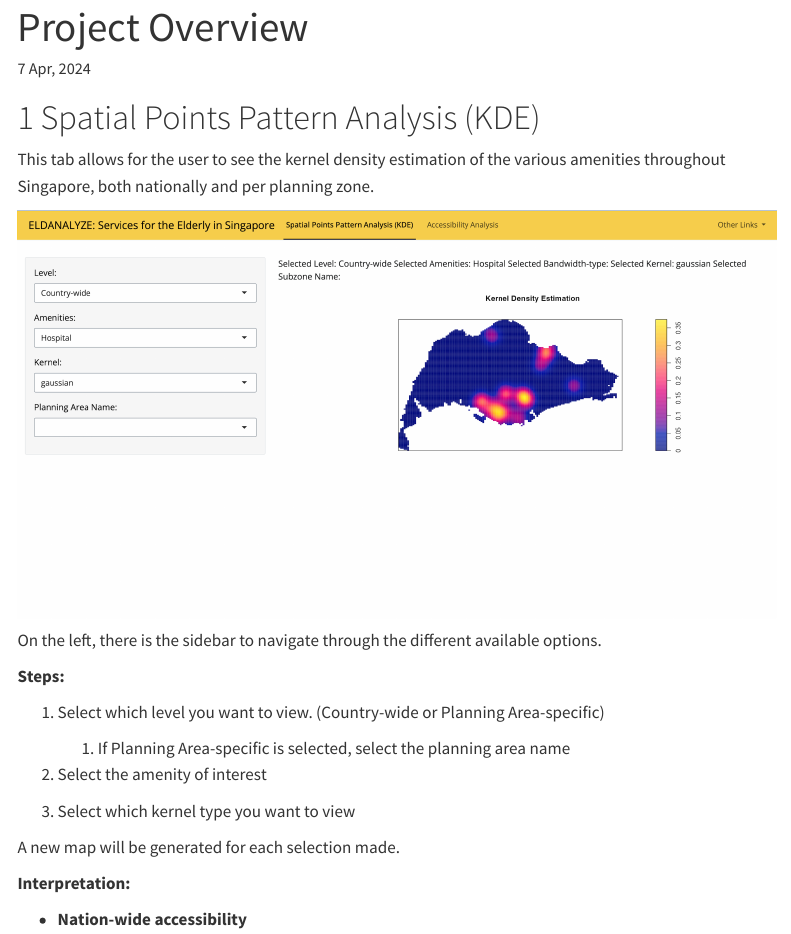
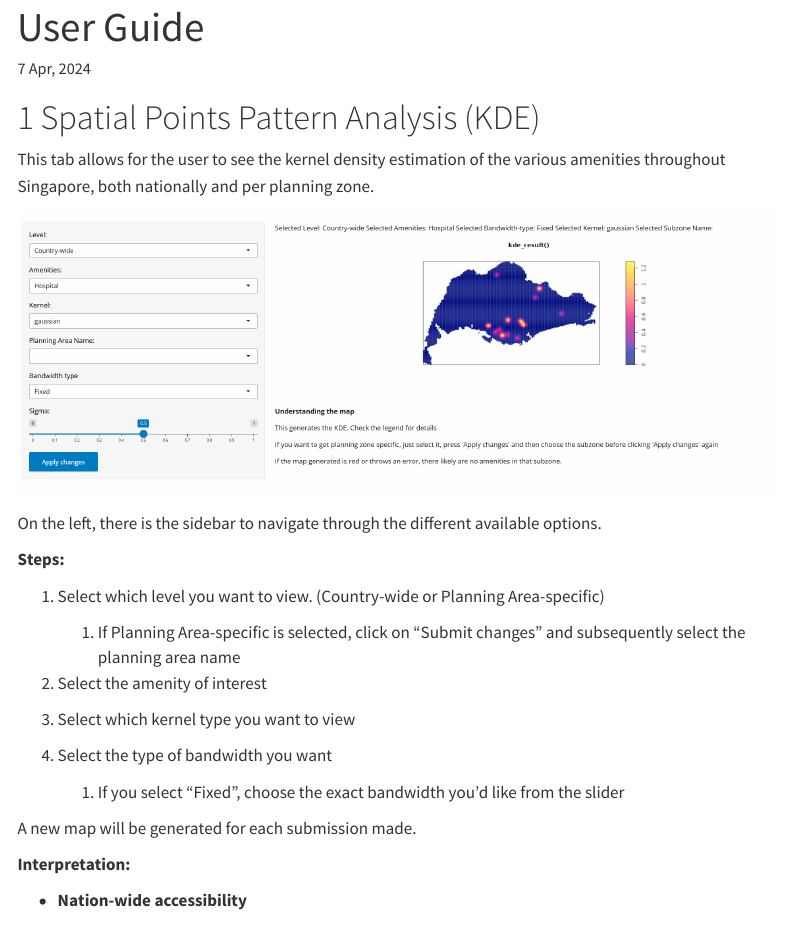
Before and after one commit to OdeliaPeh/githubTest, a Quarto document (ShinyApp/UserGuide.qmd): the page in a window 1100 px wide, from its top. Rendered offline with R 4.5, knitr and Pandoc in place of Quarto, with nearby package versions; menus at the side of the page are left out.

Commit message:
Added poster, made minor edits and created link to shinyapp

````diff
--- a/ShinyApp/UserGuide.qmd
+++ b/ShinyApp/UserGuide.qmd
@@ -1,5 +1,5 @@
 ---
-title: "Project Overview"
+title: "User Guide"
 execute:
   warning: false
 date: "7 Apr, 2024"
@@ -9,7 +9,7 @@ date: "7 Apr, 2024"
 
 This tab allows for the user to see the kernel density estimation of the various amenities throughout Singapore, both nationally and per planning zone.
 
-![](images/shinykde.png){fig-align="center"}
+![](images/shinykde_2.png){fig-align="center"}
 
 On the left, there is the sidebar to navigate through the different available options.
 
@@ -17,13 +17,17 @@ On the left, there is the sidebar to navigate through the different available op
 
 1.  Select which level you want to view. (Country-wide or Planning Area-specific)
 
-    1.  If Planning Area-specific is selected, select the planning area name
+    1.  If Planning Area-specific is selected, click on "Submit changes" and subsequently select the planning area name
 
 2.  Select the amenity of interest
 
 3.  Select which kernel type you want to view
 
-A new map will be generated for each selection made.
+4.  Select the type of bandwidth you want
+
+    1.  If you select "Fixed", choose the exact bandwidth you'd like from the slider
+
+A new map will be generated for each submission made.
 
 **Interpretation:**
 
@@ -63,18 +67,16 @@ In general, higher accessibility index values reflect better accessibility, whil
 
     -   Suggest that the area is well-connected and easily accessible, with ample resources or services available within a reasonable travel distance or time.
 
-```{=html}
 <!-- -->
-```
+
 -   Lower Values:
 
     -   Fewer opportunities reachable within the specified distance or time from the origin.
 
     -   Area is more remote or poorly connected, with limited access to the facilities within the given travel constraints.
 
-```{=html}
 <!-- -->
-```
+
 -   Spatial Patterns:
 
     -   Clusters of high or low accessibility index values may highlight areas of particular concern or areas where interventions are needed to improve access.
--- a/_quarto.yml
+++ b/_quarto.yml
@@ -9,8 +9,10 @@ website:
         text: "Project Overview"
       - href: "ShinyApp/UserGuide.html"
         text: "User Guide"
+      - href: "images/poster.html"
+        text: "Poster"
     right:
-      - href: "ShinyApp/UserGuide.html"
+      - href: "https://hellogis.shinyapps.io/eldanalyze/"
         text: "ShinyApp"
 
 
````
Also changed, not shown: images/poster.qmd (added, +10 -0 lines), ShinyApp/images/shinykde_2.png (added), 11 other files.
